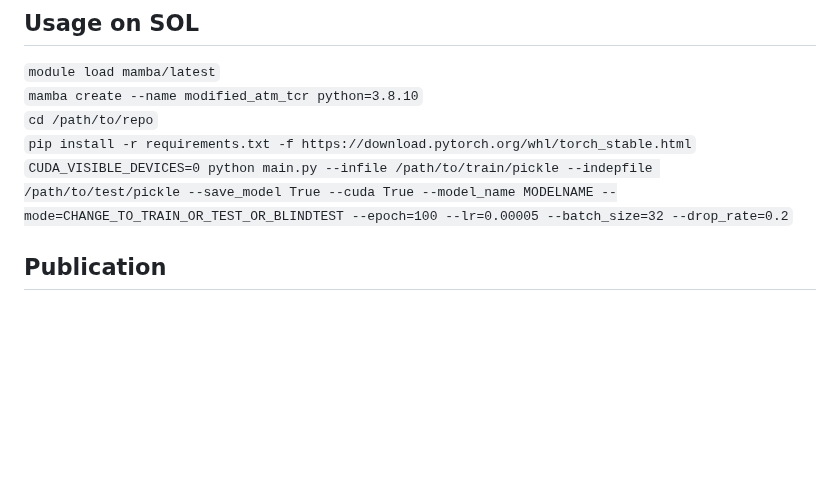
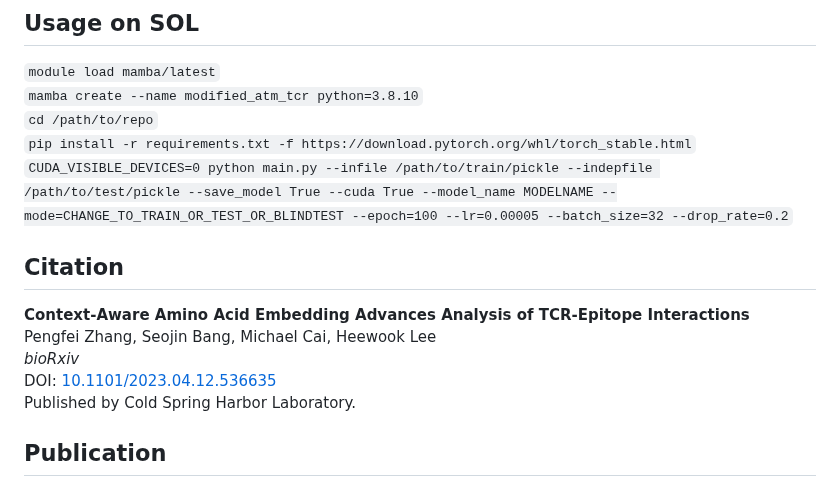
Before and after one commit to imaadcs/cse494-599-Project, a Markdown page: README.md, the part around the change. Drawn GitHub-style; blank space fills up the shorter version.

Commit message:
catELMo citation

```diff
--- a/README.md
+++ b/README.md
@@ -38,6 +38,14 @@ Below is a summary of the performance metrics and hyperparameters for each model
 `cd /path/to/repo`
 `pip install -r requirements.txt -f https://download.pytorch.org/whl/torch_stable.html`
 `CUDA_VISIBLE_DEVICES=0 python main.py --infile /path/to/train/pickle --indepfile /path/to/test/pickle --save_model True --cuda True --model_name MODELNAME --mode=CHANGE_TO_TRAIN_OR_TEST_OR_BLINDTEST --epoch=100 --lr=0.00005 --batch_size=32 --drop_rate=0.2`
+
+## Citation
+
+**Context-Aware Amino Acid Embedding Advances Analysis of TCR-Epitope Interactions**
+Pengfei Zhang, Seojin Bang, Michael Cai, Heewook Lee
+*bioRxiv*
+DOI: [10.1101/2023.04.12.536635](https://doi.org/10.1101/2023.04.12.536635)
+Published by Cold Spring Harbor Laboratory.
 
 ## Publication
 <b>ATM-TCR: TCR-Epitope Binding Affinity Prediction Using a Multi-Head Self-Attention Model</b> <br/>
```
